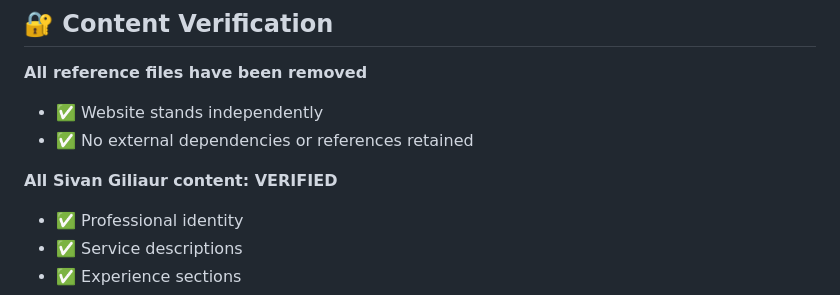
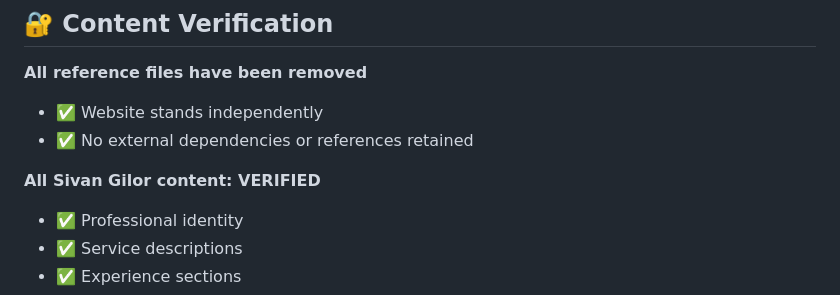
Before and after one commit to sivangsw/page, a Markdown page: DEPLOYMENT_CHECKLIST.md, the part around the change. Drawn GitHub-style.

```diff
--- a/DEPLOYMENT_CHECKLIST.md
+++ b/DEPLOYMENT_CHECKLIST.md
@@ -151,7 +151,7 @@ prompt*           - Development prompt files
 - ✅ Website stands independently
 - ✅ No external dependencies or references retained
 
-**All Sivan Giliaur content: VERIFIED**
+**All Sivan Gilor content: VERIFIED**
 - ✅ Professional identity
 - ✅ Service descriptions
 - ✅ Experience sections
```
Also changed, not shown: README.md (+1 -1 lines).
